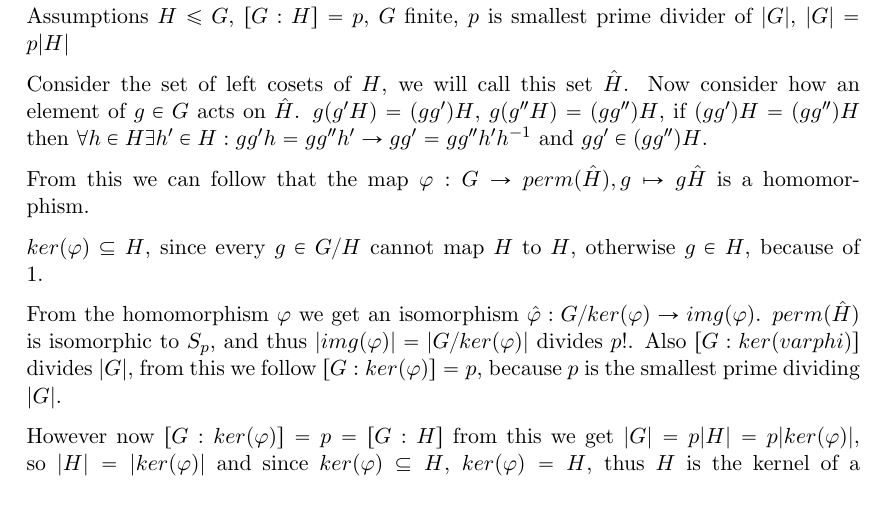
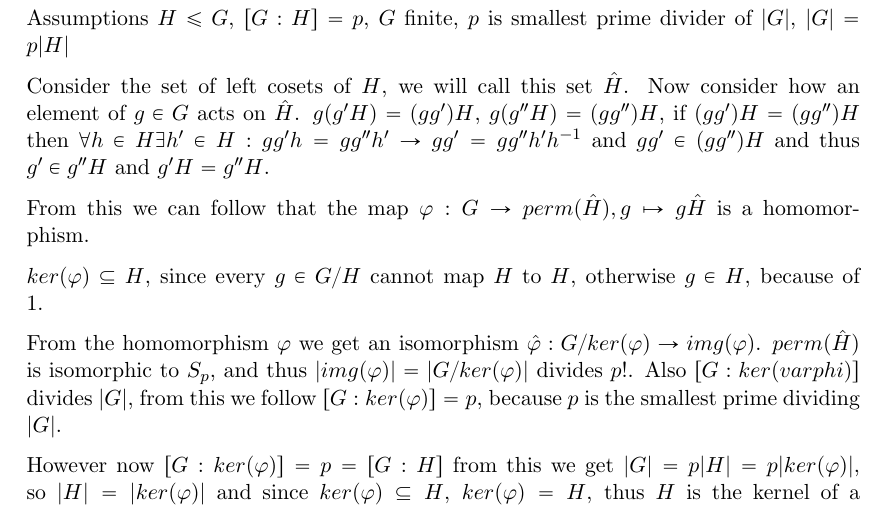
Before and after one commit to bjfranks/ComGruThe, a LaTeX document (1/root.tex, which reads 1/ex4.tex): part of page 5 of 6, cut so that both start at the same text. Compiled offline with pdfLaTeX.

Commit message:
sfix 1.4

```diff
--- a/1/ex4.tex
+++ b/1/ex4.tex
@@ -3,7 +3,7 @@
 \section{Subgroups of minimal index}
 Assumptions $H \leq G$, $[G:H]=p$, $G$ finite, $p$ is smallest prime divider of $|G|$, $|G|=p|H|$
 
-Consider the set of left cosets of $H$, we will call this set $\hat{H}$. Now consider how an element of $g\in G$ acts on $\hat{H}$. $g(g'H)=(gg')H$, $g(g''H)=(gg'')H$, if $(gg')H=(gg'')H$ then $\forall h \in H \exists h' \in H : gg'h=gg''h' \rightarrow gg'=gg''h'h^{-1}$ and $gg' \in (gg'')H$.
+Consider the set of left cosets of $H$, we will call this set $\hat{H}$. Now consider how an element of $g\in G$ acts on $\hat{H}$. $g(g'H)=(gg')H$, $g(g''H)=(gg'')H$, if $(gg')H=(gg'')H$ then $\forall h \in H \exists h' \in H : gg'h=gg''h' \rightarrow gg'=gg''h'h^{-1}$ and $gg' \in (gg'')H$ and thus $g' \in g''H$ and $g'H=g''H$.
 
 From this we can follow that the map $\varphi : G \rightarrow perm(\hat{H}), g \mapsto g\hat{H}$ is a homomorphism.
 
```
